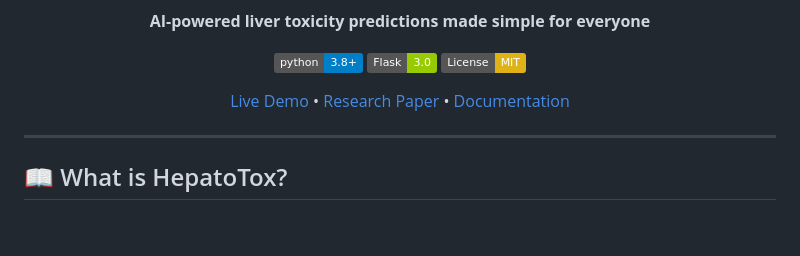
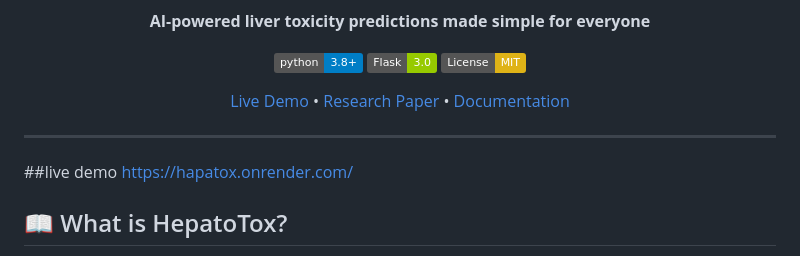
Before and after one commit to suraj187104/hapatox, a Markdown page: README.md, the part around one of its changes. Drawn GitHub-style; badges without logos; blank space fills up the shorter version.

Commit message:
Fix live demo link in README.md
Updated the live demo link in the README.

```diff
--- a/README.md
+++ b/README.md
@@ -15,6 +15,7 @@
 </div>
 
 ---
+##live demo https://hapatox.onrender.com/
 
 ## 📖 What is HepatoTox?
 
```
Also changed, not shown: other parts of README.md (+1 -1 lines).
